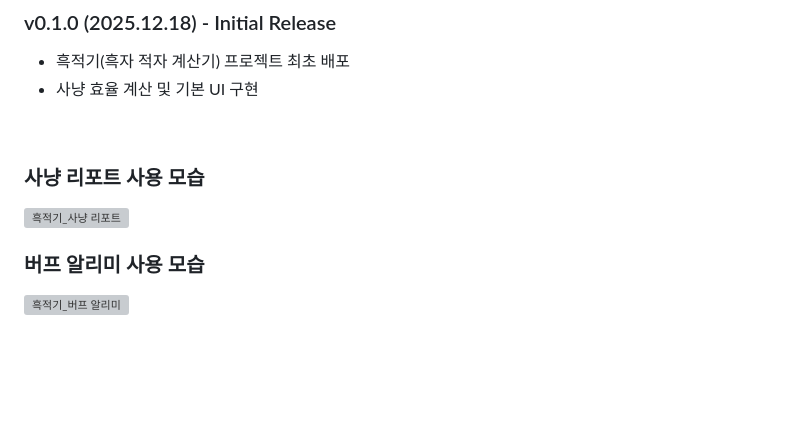
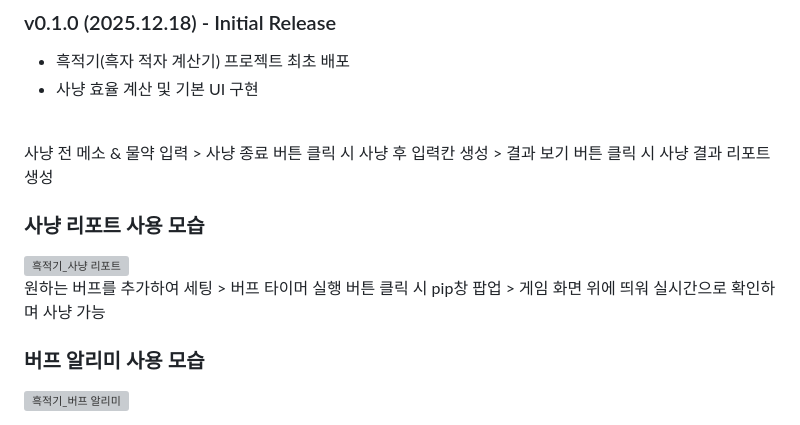
Before and after one commit to ning-o/hukjukki, a Markdown page: README.md, the part around the change. GitHub-like rendering; blank space fills up the shorter version; grey boxes are pictures that could not be loaded.

```diff
--- a/README.md
+++ b/README.md
@@ -67,9 +67,12 @@
 
 <br>
 
+사냥 전 메소 & 물약 입력 > 사냥 종료 버튼 클릭 시 사냥 후 입력칸 생성 > 결과 보기 버튼 클릭 시 사냥 결과 리포트 생성
+
 ### 사냥 리포트 사용 모습
 <img width="558" height="1283" alt="흑적기_사냥 리포트" src="https://github.com/user-attachments/assets/3442f58f-65c2-44b0-a3cd-4fc2f4fe5a74" />
 
+원하는 버프를 추가하여 세팅 > 버프 타이머 실행 버튼 클릭 시 pip창 팝업 > 게임 화면 위에 띄워 실시간으로 확인하며 사냥 가능
 
 ### 버프 알리미 사용 모습
 <img width="1644" height="704" alt="흑적기_버프 알리미" src="https://github.com/user-attachments/assets/dbf37237-fe7b-4a0f-ba91-f9cb98154de2" />
```
